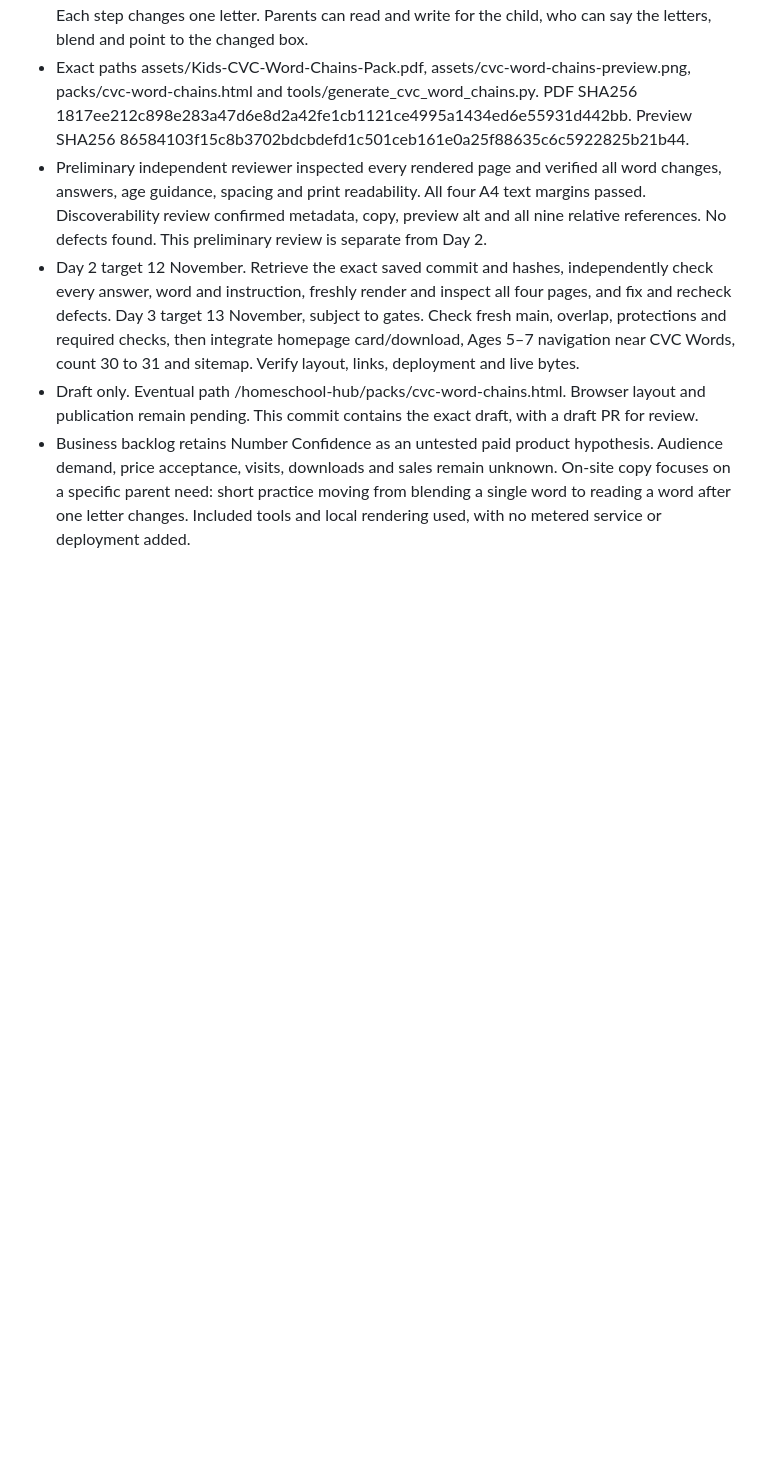
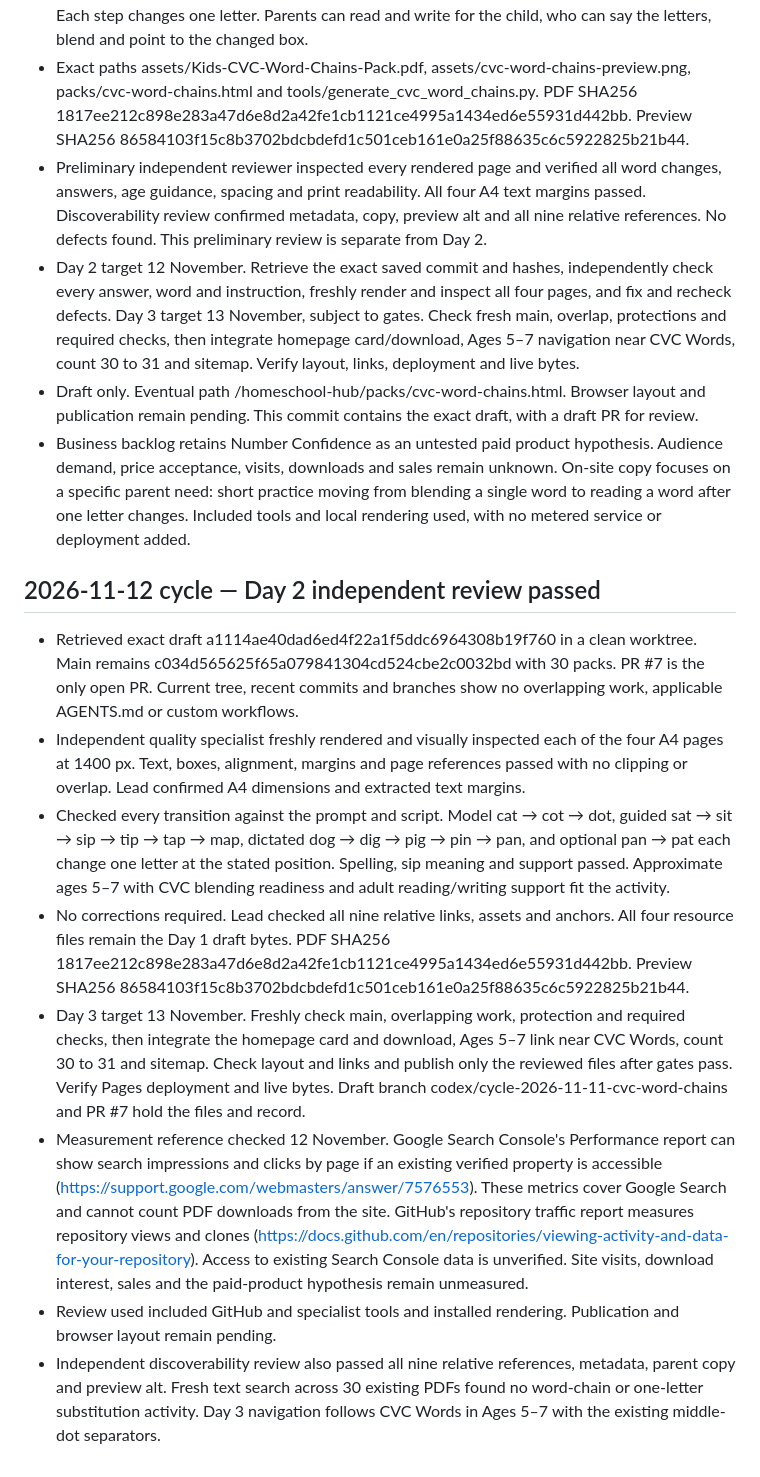
Before and after one commit to shiju28306/homeschool-hub, a Markdown page: TEAM-OPERATIONS.md, the part around the change. Rendered like a GitHub page; blank space fills up the shorter version.

Commit message:
Record independent Day 2 CVC word chains review

```diff
--- a/TEAM-OPERATIONS.md
+++ b/TEAM-OPERATIONS.md
@@ -277,3 +277,14 @@ Agents share findings with the lead; only the lead publishes. If specialist agen
 - Day 2 target 12 November. Retrieve the exact saved commit and hashes, independently check every answer, word and instruction, freshly render and inspect all four pages, and fix and recheck defects. Day 3 target 13 November, subject to gates. Check fresh main, overlap, protections and required checks, then integrate homepage card/download, Ages 5–7 navigation near CVC Words, count 30 to 31 and sitemap. Verify layout, links, deployment and live bytes.
 - Draft only. Eventual path /homeschool-hub/packs/cvc-word-chains.html. Browser layout and publication remain pending. This commit contains the exact draft, with a draft PR for review.
 - Business backlog retains Number Confidence as an untested paid product hypothesis. Audience demand, price acceptance, visits, downloads and sales remain unknown. On-site copy focuses on a specific parent need: short practice moving from blending a single word to reading a word after one letter changes. Included tools and local rendering used, with no metered service or deployment added.
+
+## 2026-11-12 cycle — Day 2 independent review passed
+
+- Retrieved exact draft a1114ae40dad6ed4f22a1f5ddc6964308b19f760 in a clean worktree. Main remains c034d565625f65a079841304cd524cbe2c0032bd with 30 packs. PR #7 is the only open PR. Current tree, recent commits and branches show no overlapping work, applicable AGENTS.md or custom workflows.
+- Independent quality specialist freshly rendered and visually inspected each of the four A4 pages at 1400 px. Text, boxes, alignment, margins and page references passed with no clipping or overlap. Lead confirmed A4 dimensions and extracted text margins.
+- Checked every transition against the prompt and script. Model cat → cot → dot, guided sat → sit → sip → tip → tap → map, dictated dog → dig → pig → pin → pan, and optional pan → pat each change one letter at the stated position. Spelling, sip meaning and support passed. Approximate ages 5–7 with CVC blending readiness and adult reading/writing support fit the activity.
+- No corrections required. Lead checked all nine relative links, assets and anchors. All four resource files remain the Day 1 draft bytes. PDF SHA256 1817ee212c898e283a47d6e8d2a42fe1cb1121ce4995a1434ed6e55931d442bb. Preview SHA256 86584103f15c8b3702bdcbdefd1c501ceb161e0a25f88635c6c5922825b21b44.
+- Day 3 target 13 November. Freshly check main, overlapping work, protection and required checks, then integrate the homepage card and download, Ages 5–7 link near CVC Words, count 30 to 31 and sitemap. Check layout and links and publish only the reviewed files after gates pass. Verify Pages deployment and live bytes. Draft branch codex/cycle-2026-11-11-cvc-word-chains and PR #7 hold the files and record.
+- Measurement reference checked 12 November. Google Search Console's Performance report can show search impressions and clicks by page if an existing verified property is accessible (https://support.google.com/webmasters/answer/7576553). These metrics cover Google Search and cannot count PDF downloads from the site. GitHub's repository traffic report measures repository views and clones (https://docs.github.com/en/repositories/viewing-activity-and-data-for-your-repository). Access to existing Search Console data is unverified. Site visits, download interest, sales and the paid-product hypothesis remain unmeasured.
+- Review used included GitHub and specialist tools and installed rendering. Publication and browser layout remain pending.
+- Independent discoverability review also passed all nine relative references, metadata, parent copy and preview alt. Fresh text search across 30 existing PDFs found no word-chain or one-letter substitution activity. Day 3 navigation follows CVC Words in Ages 5–7 with the existing middle-dot separators.
```
